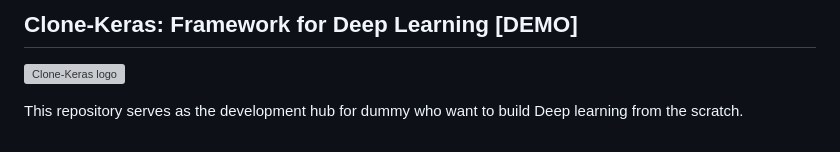
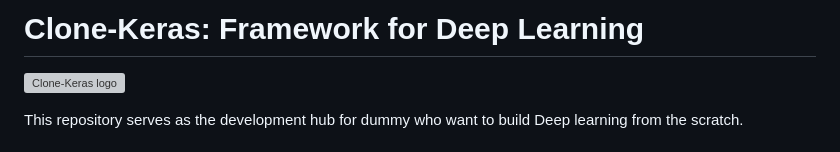
Before and after one commit to abelyo252/Clone-Keras, a Markdown page: README.md, the part around the change. Drawn GitHub-style; grey boxes are pictures that could not be loaded.

```diff
--- a/README.md
+++ b/README.md
@@ -1,5 +1,4 @@
-## Clone-Keras: Framework for Deep Learning [DEMO]
-
+# Clone-Keras: Framework for Deep Learning
 ![Clone-Keras logo](https://)
 
 This repository serves as the development hub for dummy who want to build Deep learning from the scratch.
```
